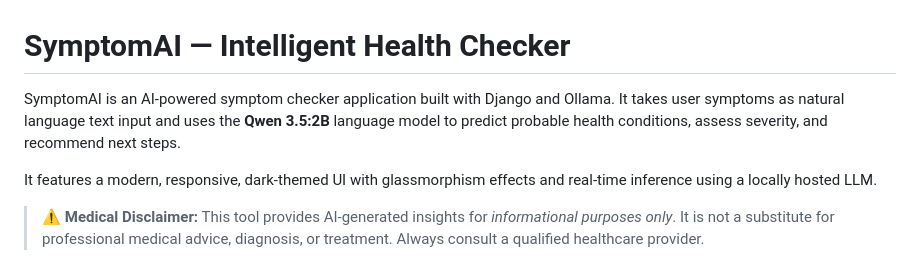
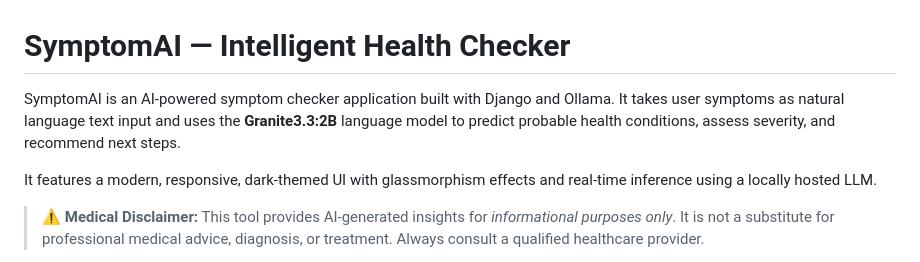
Before and after one commit to hisamad/SymptomAI, a Markdown page: README.md, the part around the change. Drawn GitHub-style.

```diff
--- a/README.md
+++ b/README.md
@@ -1,6 +1,6 @@
 # SymptomAI — Intelligent Health Checker
 
-SymptomAI is an AI-powered symptom checker application built with Django and Ollama. It takes user symptoms as natural language text input and uses the **Qwen 3.5:2B** language model to predict probable health conditions, assess severity, and recommend next steps.
+SymptomAI is an AI-powered symptom checker application built with Django and Ollama. It takes user symptoms as natural language text input and uses the **Granite3.3:2B** language model to predict probable health conditions, assess severity, and recommend next steps.
 
 It features a modern, responsive, dark-themed UI with glassmorphism effects and real-time inference using a locally hosted LLM.
 
```
